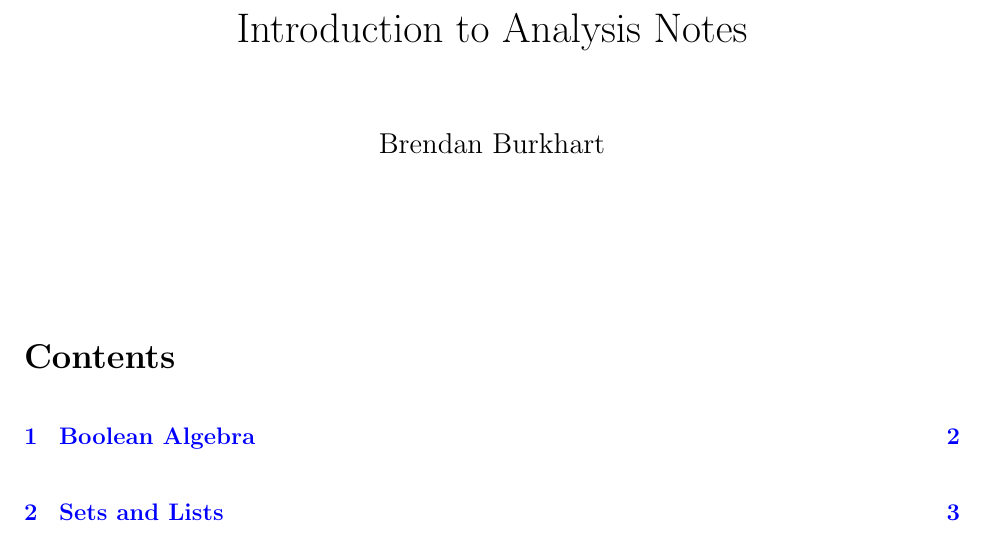
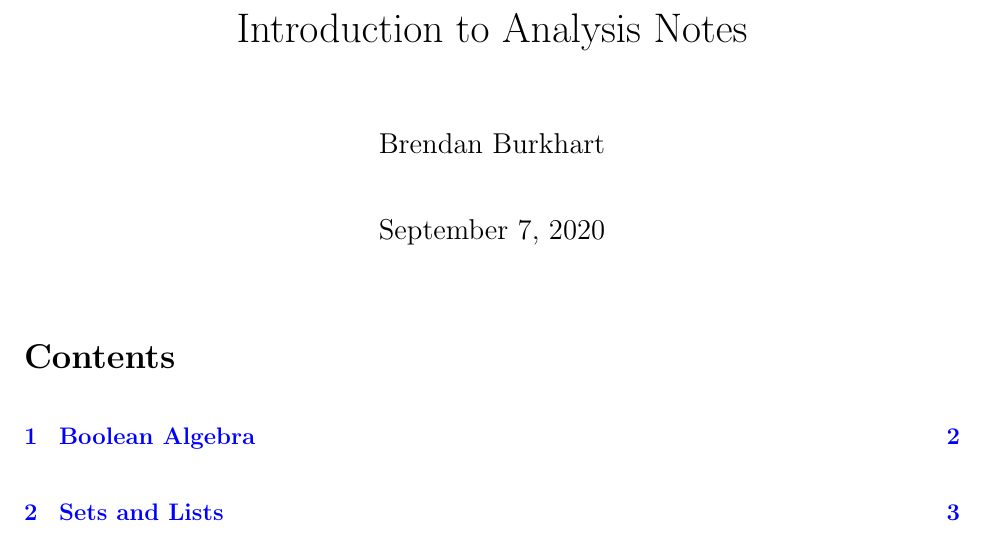
Before and after one commit to brendanburkhart/notes, a LaTeX document (IntroAnalysis/analysis.tex): part of page 1 of 6, cut so that both start at the same text. Compiled offline with pdfLaTeX.

Commit message:
Add date to title
Autobuilt documents will now have build date under title

```diff
--- a/IntroAnalysis/analysis.tex
+++ b/IntroAnalysis/analysis.tex
@@ -17,7 +17,6 @@
 \begin{document}
 
 \title{Introduction to Analysis Notes}
-\date{}
 \author{Brendan Burkhart}
 \maketitle
 
```
Also changed, not shown: Linear/linear.tex (+0 -1 lines).
